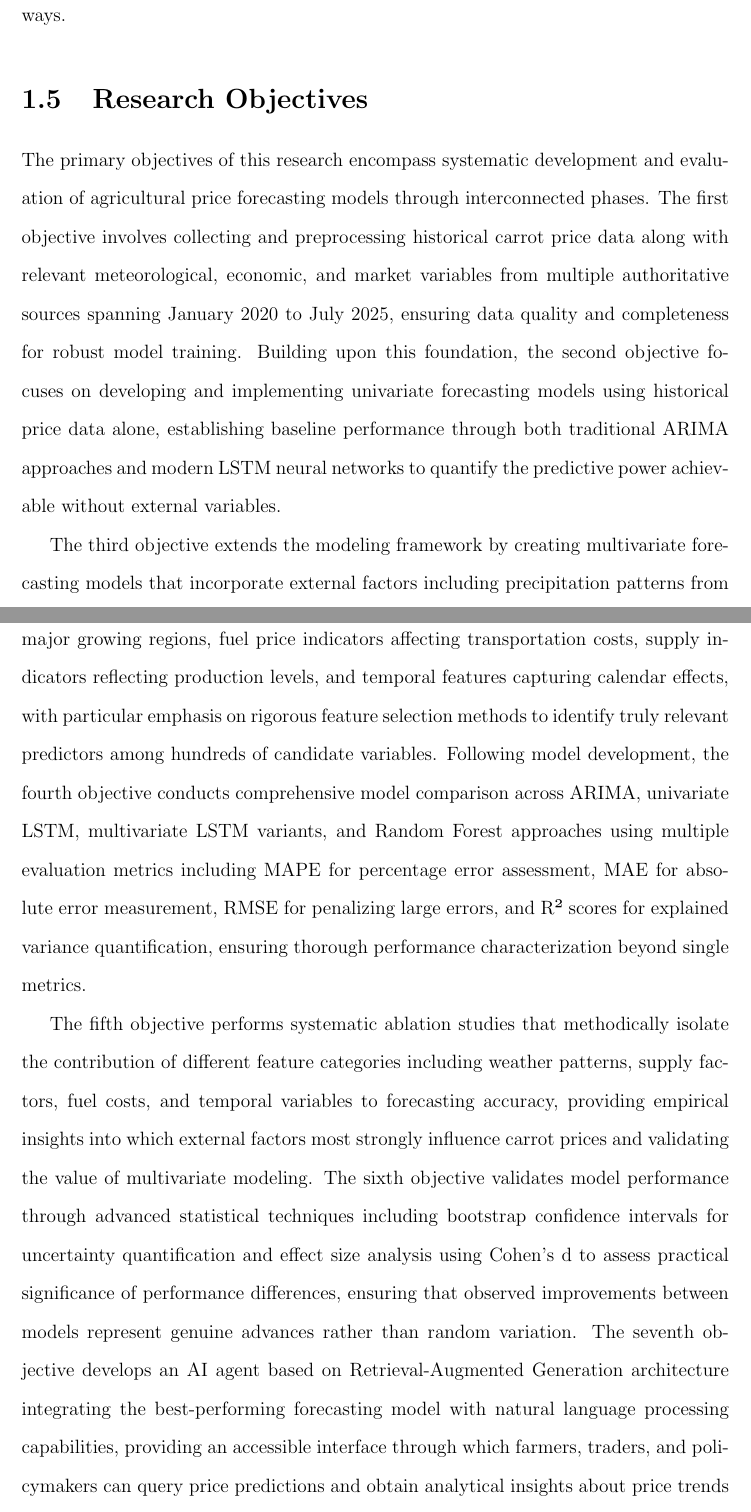
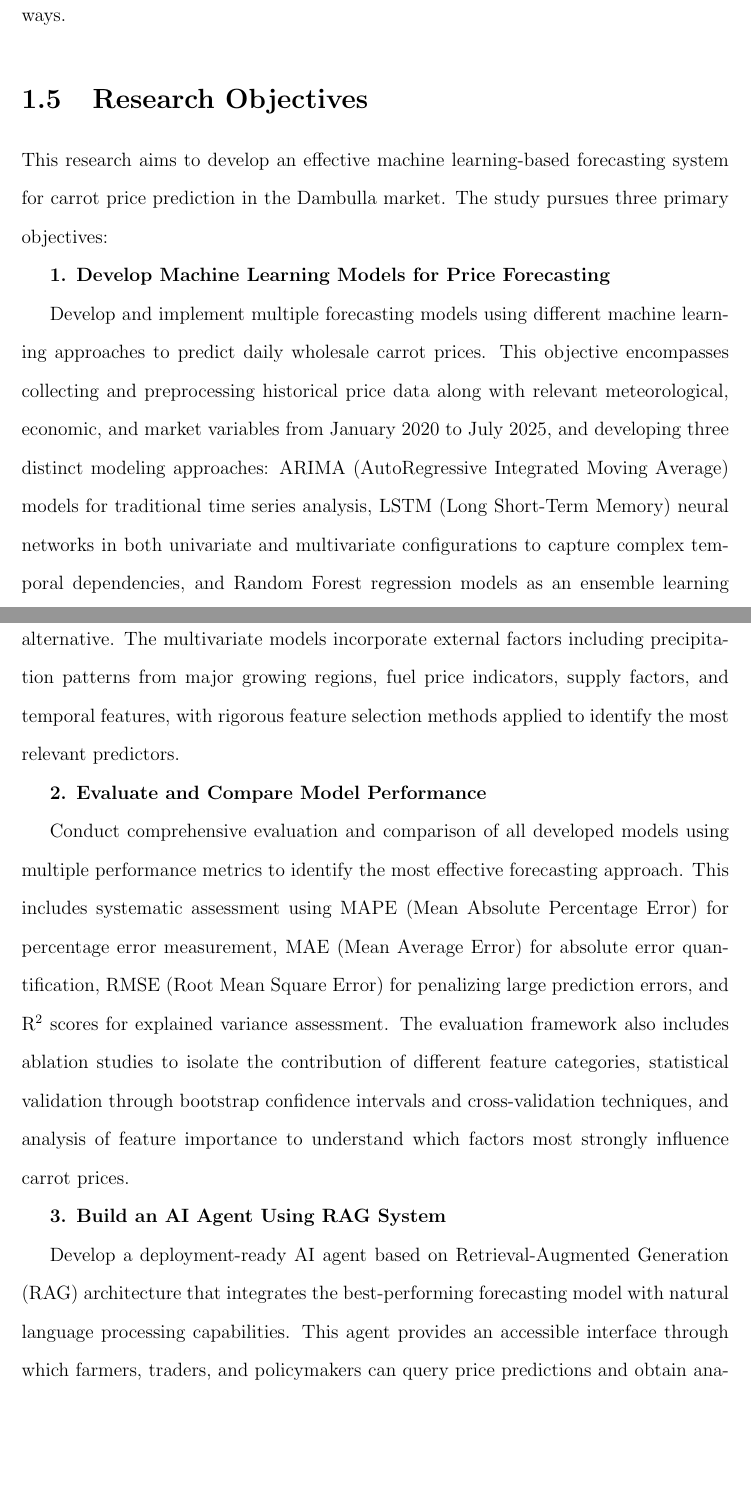
Before and after one commit to MadhushanPradeep/RESEARCH-Final-year, a LaTeX thesis (research_thesis/main.tex, which reads research_thesis/chapters/Introduction.tex): two parts of pages 14 and 15 of 98, joined at a grey line, cut so that both start at the same text, the shorter picture padded with empty space. Compiled offline with pdfLaTeX.

Commit message:
Introduction done

```diff
--- a/research_thesis/chapters/Introduction.tex
+++ b/research_thesis/chapters/Introduction.tex
@@ -38,11 +38,19 @@ Finally, there is broader interest in making machine learning models more interp
 
 \section{Research Objectives}
 
-The primary objectives of this research encompass systematic development and evaluation of agricultural price forecasting models through interconnected phases. The first objective involves collecting and preprocessing historical carrot price data along with relevant meteorological, economic, and market variables from multiple authoritative sources spanning January 2020 to July 2025, ensuring data quality and completeness for robust model training. Building upon this foundation, the second objective focuses on developing and implementing univariate forecasting models using historical price data alone, establishing baseline performance through both traditional ARIMA approaches and modern LSTM neural networks to quantify the predictive power achievable without external variables.
+This research aims to develop an effective machine learning-based forecasting system for carrot price prediction in the Dambulla market. The study pursues three primary objectives:
 
-The third objective extends the modeling framework by creating multivariate forecasting models that incorporate external factors including precipitation patterns from major growing regions, fuel price indicators affecting transportation costs, supply indicators reflecting production levels, and temporal features capturing calendar effects, with particular emphasis on rigorous feature selection methods to identify truly relevant predictors among hundreds of candidate variables. Following model development, the fourth objective conducts comprehensive model comparison across ARIMA, univariate LSTM, multivariate LSTM variants, and Random Forest approaches using multiple evaluation metrics including MAPE for percentage error assessment, MAE for absolute error measurement, RMSE for penalizing large errors, and R² scores for explained variance quantification, ensuring thorough performance characterization beyond single metrics.
+\textbf{1. Develop Machine Learning Models for Price Forecasting}
 
-The fifth objective performs systematic ablation studies that methodically isolate the contribution of different feature categories including weather patterns, supply factors, fuel costs, and temporal variables to forecasting accuracy, providing empirical insights into which external factors most strongly influence carrot prices and validating the value of multivariate modeling. The sixth objective validates model performance through advanced statistical techniques including bootstrap confidence intervals for uncertainty quantification and effect size analysis using Cohen's d to assess practical significance of performance differences, ensuring that observed improvements between models represent genuine advances rather than random variation. The seventh objective develops an AI agent based on Retrieval-Augmented Generation architecture integrating the best-performing forecasting model with natural language processing capabilities, providing an accessible interface through which farmers, traders, and policymakers can query price predictions and obtain analytical insights about price trends and influencing factors without requiring technical expertise. Finally, the eighth objective evaluates the complete forecasting framework considering both prediction accuracy metrics and practical usability for stakeholders across the agricultural supply chain, assessing whether the system delivers actionable value in real-world decision-making contexts beyond purely academic performance benchmarks.
+Develop and implement multiple forecasting models using different machine learning approaches to predict daily wholesale carrot prices. This objective encompasses collecting and preprocessing historical price data along with relevant meteorological, economic, and market variables from January 2020 to July 2025, and developing three distinct modeling approaches: ARIMA (AutoRegressive Integrated Moving Average) models for traditional time series analysis, LSTM (Long Short-Term Memory) neural networks in both univariate and multivariate configurations to capture complex temporal dependencies, and Random Forest regression models as an ensemble learning alternative. The multivariate models incorporate external factors including precipitation patterns from major growing regions, fuel price indicators, supply factors, and temporal features, with rigorous feature selection methods applied to identify the most relevant predictors.
+
+\textbf{2. Evaluate and Compare Model Performance}
+
+Conduct comprehensive evaluation and comparison of all developed models using multiple performance metrics to identify the most effective forecasting approach. This includes systematic assessment using MAPE (Mean Absolute Percentage Error) for percentage error measurement, MAE (Mean Average Error) for absolute error quantification, RMSE (Root Mean Square Error) for penalizing large prediction errors, and R\textsuperscript{2} scores for explained variance assessment. The evaluation framework also includes ablation studies to isolate the contribution of different feature categories, statistical validation through bootstrap confidence intervals and cross-validation techniques, and analysis of feature importance to understand which factors most strongly influence carrot prices.
+
+\textbf{3. Build an AI Agent Using RAG System}
+
+Develop a deployment-ready AI agent based on Retrieval-Augmented Generation (RAG) architecture that integrates the best-performing forecasting model with natural language processing capabilities. This agent provides an accessible interface through which farmers, traders, and policymakers can query price predictions and obtain analytical insights without requiring technical expertise. The system implements a vector database for storing prediction results, utilizes the Groq API for large language model integration, and features a Gradio-based web interface for natural language interaction, democratizing sophisticated forecasting technology for non-technical stakeholders across the agricultural value chain.
 
 \section{Background}
 
```
Also changed, not shown: research_thesis/chapters/LiteratureReview.tex (+1 -1 lines), research_thesis/main.pdf, 5 other files.
